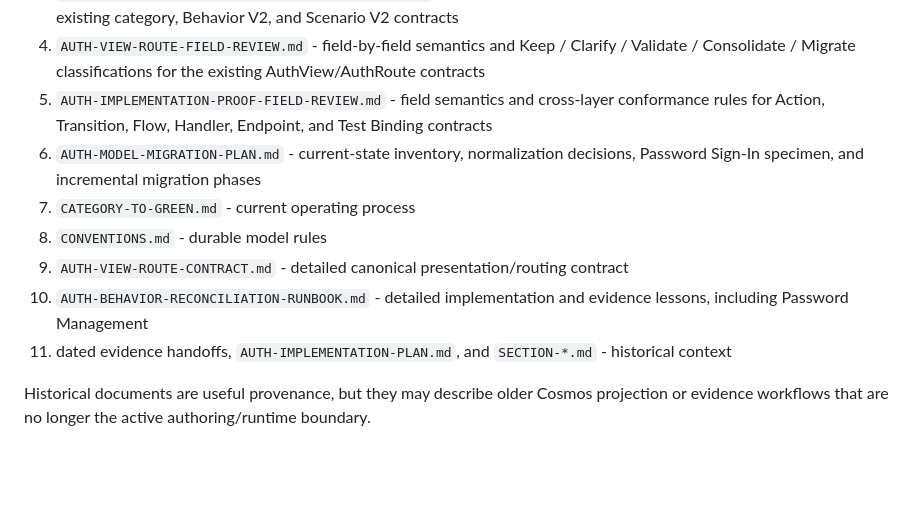
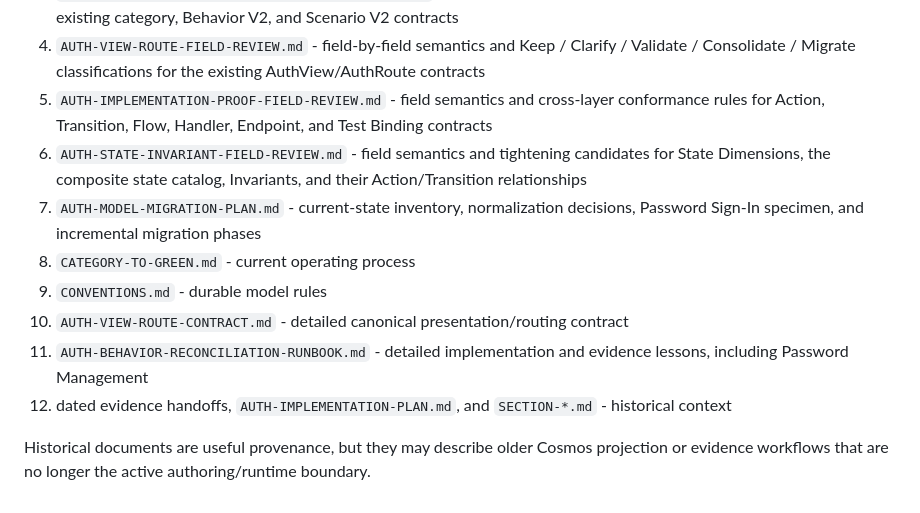
Before and after one commit to LagoVista/UserAdmin, a Markdown page: auth-model/README.md, the part around the change. Drawn GitHub-style; blank space fills up the shorter version.

Commit message:
add state invariant review to auth model docs

```diff
--- a/auth-model/README.md
+++ b/auth-model/README.md
@@ -77,11 +77,12 @@ Use these documents in this order for current work:
 3. `AUTH-CATEGORY-BEHAVIOR-SCENARIO-FIELD-REVIEW.md` - field-by-field semantics and tightening candidates for the existing category, Behavior V2, and Scenario V2 contracts
 4. `AUTH-VIEW-ROUTE-FIELD-REVIEW.md` - field-by-field semantics and Keep / Clarify / Validate / Consolidate / Migrate classifications for the existing AuthView/AuthRoute contracts
 5. `AUTH-IMPLEMENTATION-PROOF-FIELD-REVIEW.md` - field semantics and cross-layer conformance rules for Action, Transition, Flow, Handler, Endpoint, and Test Binding contracts
-6. `AUTH-MODEL-MIGRATION-PLAN.md` - current-state inventory, normalization decisions, Password Sign-In specimen, and incremental migration phases
-7. `CATEGORY-TO-GREEN.md` - current operating process
-8. `CONVENTIONS.md` - durable model rules
-9. `AUTH-VIEW-ROUTE-CONTRACT.md` - detailed canonical presentation/routing contract
-10. `AUTH-BEHAVIOR-RECONCILIATION-RUNBOOK.md` - detailed implementation and evidence lessons, including Password Management
-11. dated evidence handoffs, `AUTH-IMPLEMENTATION-PLAN.md`, and `SECTION-*.md` - historical context
+6. `AUTH-STATE-INVARIANT-FIELD-REVIEW.md` - field semantics and tightening candidates for State Dimensions, the composite state catalog, Invariants, and their Action/Transition relationships
+7. `AUTH-MODEL-MIGRATION-PLAN.md` - current-state inventory, normalization decisions, Password Sign-In specimen, and incremental migration phases
+8. `CATEGORY-TO-GREEN.md` - current operating process
+9. `CONVENTIONS.md` - durable model rules
+10. `AUTH-VIEW-ROUTE-CONTRACT.md` - detailed canonical presentation/routing contract
+11. `AUTH-BEHAVIOR-RECONCILIATION-RUNBOOK.md` - detailed implementation and evidence lessons, including Password Management
+12. dated evidence handoffs, `AUTH-IMPLEMENTATION-PLAN.md`, and `SECTION-*.md` - historical context
 
 Historical documents are useful provenance, but they may describe older Cosmos projection or evidence workflows that are no longer the active authoring/runtime boundary.
```
